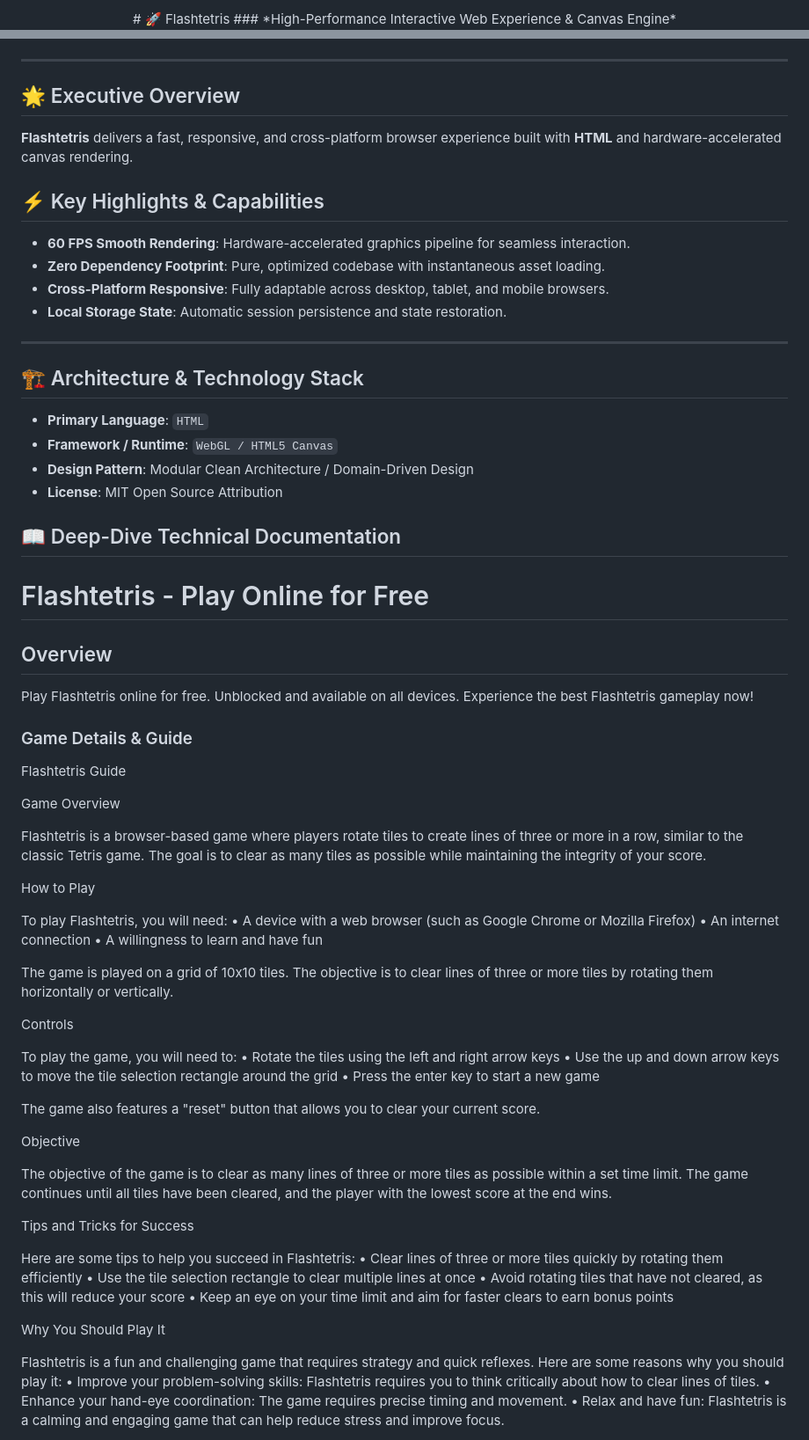
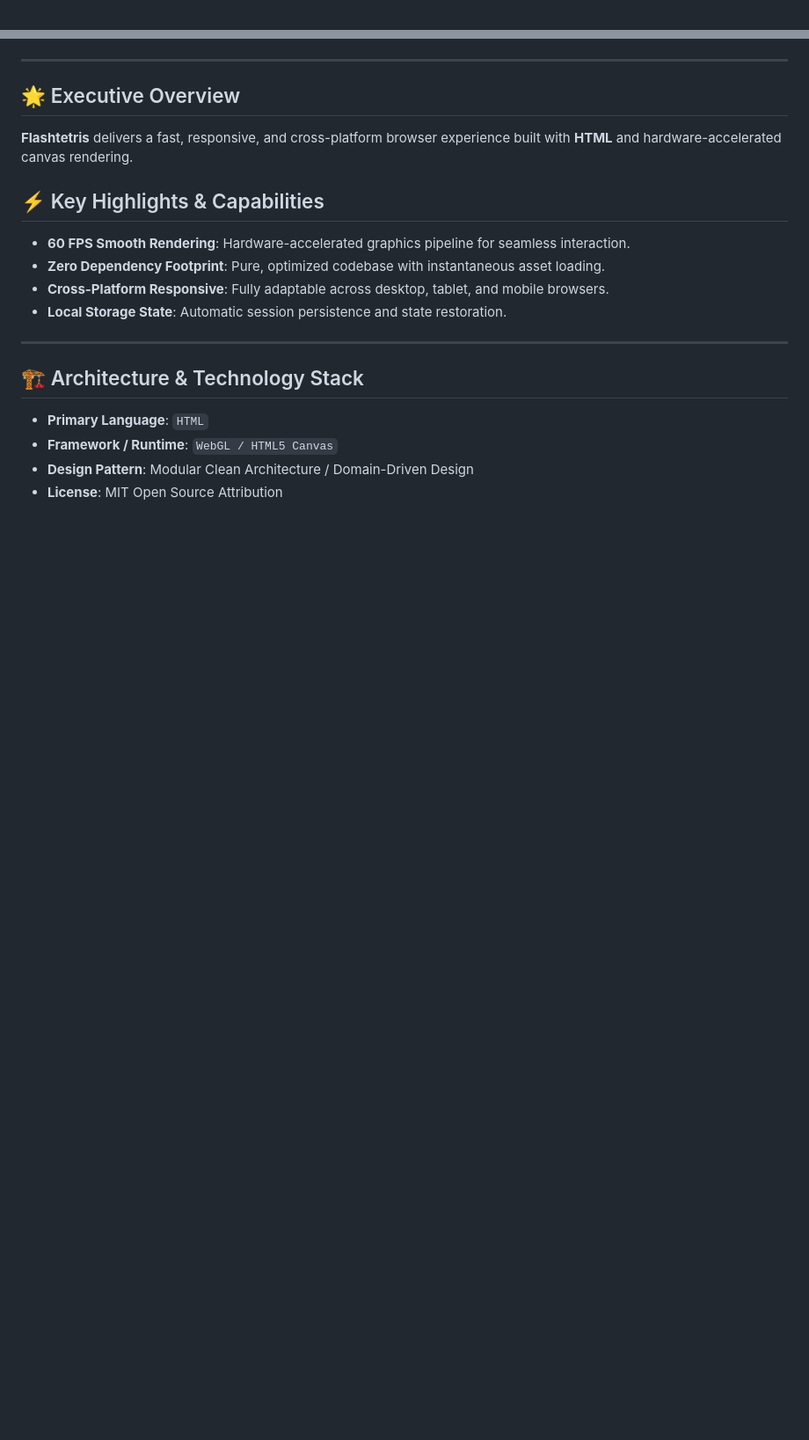
Before and after one commit to hsinidev/flashtetris, a Markdown page: README.md, 2 parts joined by grey strips. Shown at 88% size. Rendered like a GitHub page; blank space fills up the shorter version.

Commit message:
docs(readme): SEO optimization & standardized architect branding attribution (Hsini Mohamed)

```diff
--- a/README.md
+++ b/README.md
@@ -1,4 +1,2 @@
 <div align="center">
-# 🚀 Flashtetris
-### *High-Performance Interactive Web Experience & Canvas Engine*
 
@@ -13,6 +16,7 @@
 </div>
 
 ---
+
 ## 🌟 Executive Overview
 
 **Flashtetris** delivers a fast, responsive, and cross-platform browser experience built with **HTML** and hardware-accelerated canvas rendering.
@@ -25,6 +29,7 @@
 - **Local Storage State**: Automatic session persistence and state restoration.
 
 ---
+
 ## 🏗️ Architecture & Technology Stack
 
 - **Primary Language**: `HTML`
@@ -32,62 +37,3 @@
 - **Design Pattern**: Modular Clean Architecture / Domain-Driven Design
 - **License**: MIT Open Source Attribution
 
-## 📖 Deep-Dive Technical Documentation
-
-# Flashtetris - Play Online for Free
-
-## Overview
-Play Flashtetris online for free. Unblocked and available on all devices. Experience the best Flashtetris gameplay now!
-
-### Game Details & Guide
-Flashtetris Guide
-
-
-
-Game Overview
-
-Flashtetris is a browser-based game where players rotate tiles to create lines of three or more in a row, similar to the classic Tetris game. The goal is to clear as many tiles as possible while maintaining the integrity of your score.
-
-
-How to Play
-
-To play Flashtetris, you will need:
-• A device with a web browser (such as Google Chrome or Mozilla Firefox)
-• An internet connection
-• A willingness to learn and have fun
-
-The game is played on a grid of 10x10 tiles. The objective is to clear lines of three or more tiles by rotating them horizontally or vertically.
-
-
-Controls
-
-To play the game, you will need to:
-• Rotate the tiles using the left and right arrow keys
-• Use the up and down arrow keys to move the tile selection rectangle around the grid
-• Press the enter key to start a new game
-
-The game also features a "reset" button that allows you to clear your current score.
-
-
-Objective
-
-The objective of the game is to clear as many lines of three or more tiles as possible within a set time limit. The game continues until all tiles have been cleared, and the player with the lowest score at the end wins.
-
-
-Tips and Tricks for Success
-
-Here are some tips to help you succeed in Flashtetris:
-• Clear lines of three or more tiles quickly by rotating them efficiently
-• Use the tile selection rectangle to clear multiple lines at once
-• Avoid rotating tiles that have not cleared, as this will reduce your score
-• Keep an eye on your time limit and aim for faster clears to earn bonus points
-
-
-Why You Should Play It
-
-Flashtetris is a fun and challenging game that requires strategy and quick reflexes. Here are some reasons why you should play it:
-• Improve your problem-solving skills: Flashtetris requires you to think critically about how to clear lines of tiles.
-• Enhance your hand-eye coordination: The game requires precise timing and movement.
-• Relax and have fun: Flashtetris is a calming and engaging game that can help reduce stress and improve focus.
-
-
```
Also changed, not shown: other parts of README.md (+12 -28 lines).
